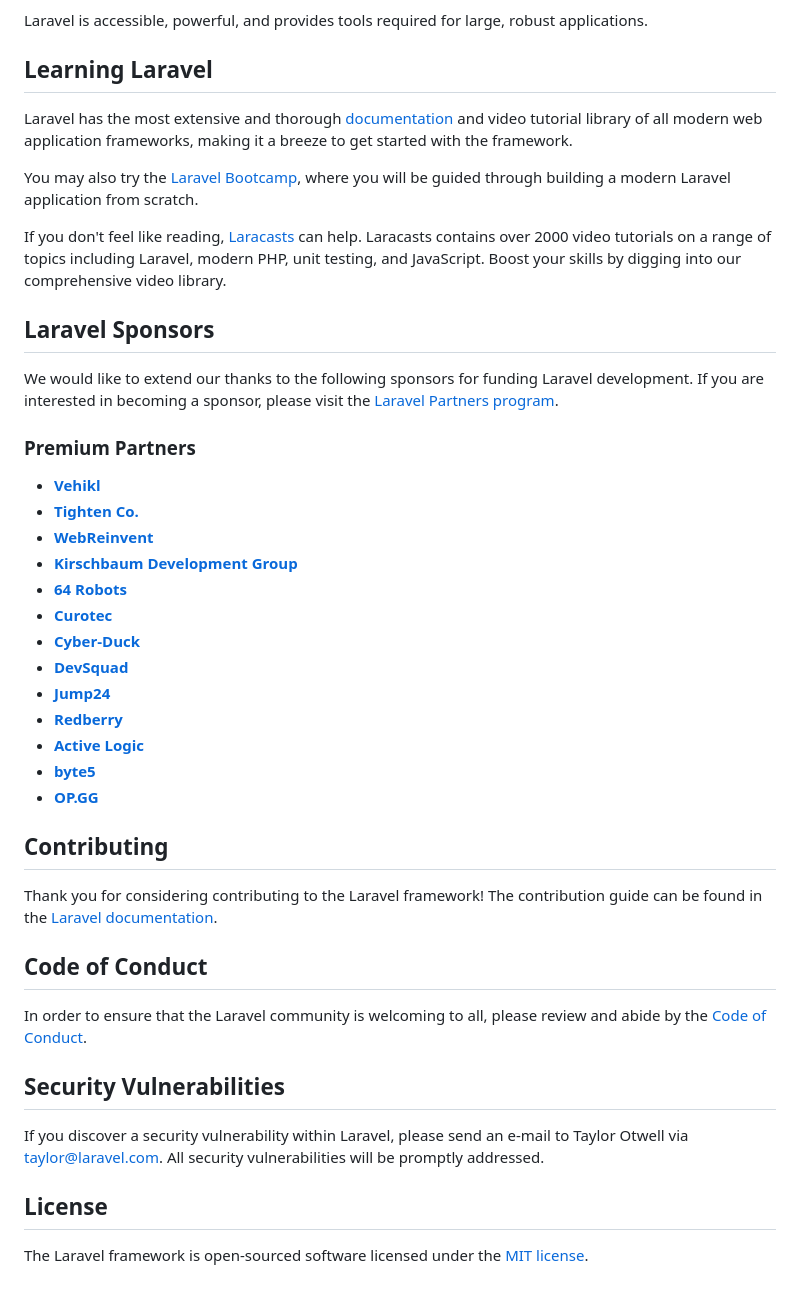
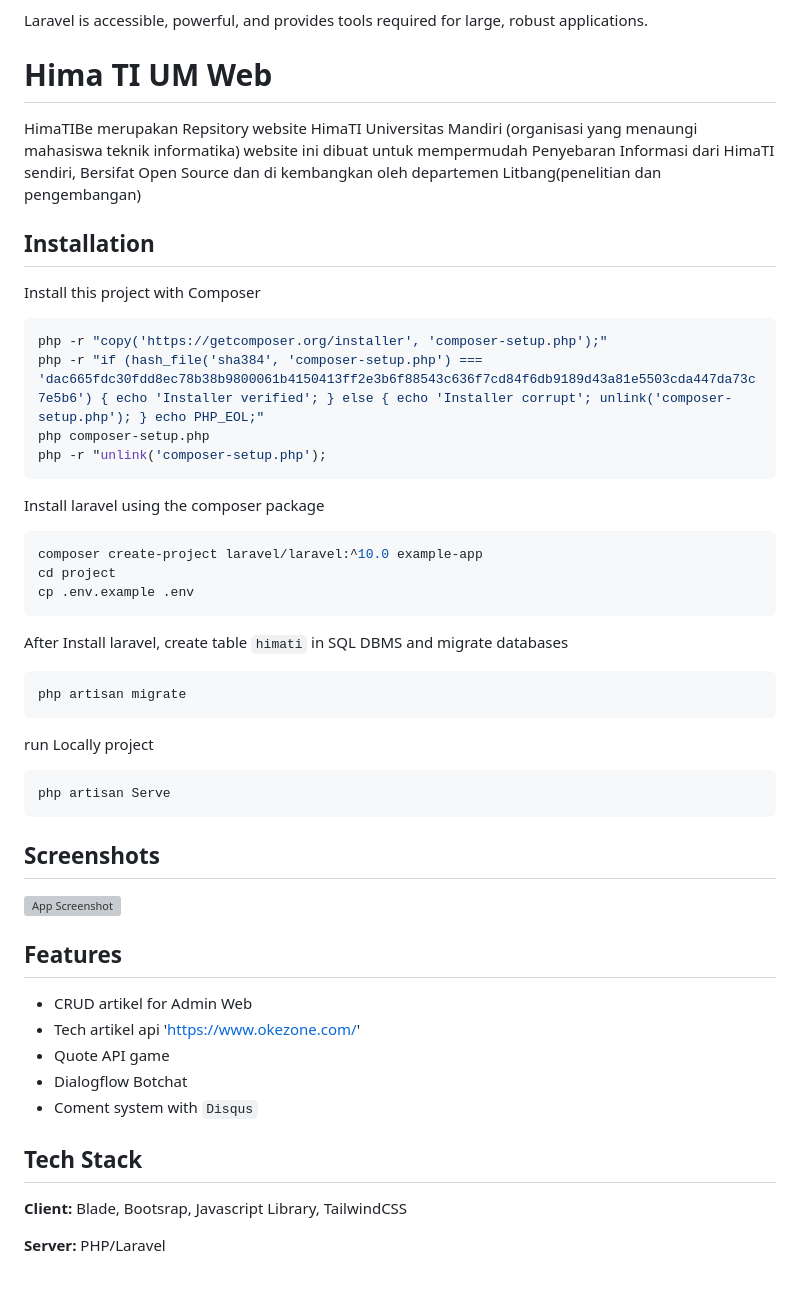
Before and after one commit to AdityaWilldan/HimaTiBE, a Markdown page: README.md, the part around the change. Drawn GitHub-style; grey boxes are pictures that could not be loaded.

````diff
--- a/README.md
+++ b/README.md
@@ -21,46 +21,55 @@ Laravel is a web application framework with expressive, elegant syntax. We belie
 
 Laravel is accessible, powerful, and provides tools required for large, robust applications.
 
-## Learning Laravel
 
-Laravel has the most extensive and thorough [documentation](https://laravel.com/docs) and video tutorial library of all modern web application frameworks, making it a breeze to get started with the framework.
+# Hima TI UM Web
 
-You may also try the [Laravel Bootcamp](https://bootcamp.laravel.com), where you will be guided through building a modern Laravel application from scratch.
+HimaTIBe merupakan Repsitory website HimaTI Universitas Mandiri (organisasi yang menaungi mahasiswa teknik informatika)
+website ini dibuat untuk mempermudah Penyebaran Informasi dari HimaTI sendiri, Bersifat Open Source dan di kembangkan oleh departemen Litbang(penelitian dan pengembangan)
+## Installation
 
-If you don't feel like reading, [Laracasts](https://laracasts.com) can help. Laracasts contains over 2000 video tutorials on a range of topics including Laravel, modern PHP, unit testing, and JavaScript. Boost your skills by digging into our comprehensive video library.
+Install this project with Composer
 
-## Laravel Sponsors
+```bash
+php -r "copy('https://getcomposer.org/installer', 'composer-setup.php');"
+php -r "if (hash_file('sha384', 'composer-setup.php') === 'dac665fdc30fdd8ec78b38b9800061b4150413ff2e3b6f88543c636f7cd84f6db9189d43a81e5503cda447da73c7e5b6') { echo 'Installer verified'; } else { echo 'Installer corrupt'; unlink('composer-setup.php'); } echo PHP_EOL;"
+php composer-setup.php
+php -r "unlink('composer-setup.php');
+```
+Install laravel using the composer package
 
-We would like to extend our thanks to the following sponsors for funding Laravel development. If you are interested in becoming a sponsor, please visit the [Laravel Partners program](https://partners.laravel.com).
+```bash
+composer create-project laravel/laravel:^10.0 example-app
+cd project
+cp .env.example .env
+```
+After Install laravel, create table `himati` in SQL DBMS
+and migrate databases
 
-### Premium Partners
+```bash
+php artisan migrate
+```
+ run Locally project
 
-- **[Vehikl](https://vehikl.com/)**
-- **[Tighten Co.](https://tighten.co)**
-- **[WebReinvent](https://webreinvent.com/)**
-- **[Kirschbaum Development Group](https://kirschbaumdevelopment.com)**
-- **[64 Robots](https://64robots.com)**
-- **[Curotec](https://www.curotec.com/services/technologies/laravel/)**
-- **[Cyber-Duck](https://cyber-duck.co.uk)**
-- **[DevSquad](https://devsquad.com/hire-laravel-developers)**
-- **[Jump24](https://jump24.co.uk)**
-- **[Redberry](https://redberry.international/laravel/)**
-- **[Active Logic](https://activelogic.com)**
-- **[byte5](https://byte5.de)**
-- **[OP.GG](https://op.gg)**
+```bash
+php artisan Serve
+```
+## Screenshots
 
-## Contributing
+![App Screenshot](https://via.placeholder.com/468x300?text=App+Screenshot+Here)
 
-Thank you for considering contributing to the Laravel framework! The contribution guide can be found in the [Laravel documentation](https://laravel.com/docs/contributions).
 
-## Code of Conduct
+## Features
 
-In order to ensure that the Laravel community is welcoming to all, please review and abide by the [Code of Conduct](https://laravel.com/docs/contributions#code-of-conduct).
+- CRUD artikel for Admin Web
+- Tech artikel api 'https://www.okezone.com/'
+- Quote API game
+- Dialogflow Botchat
+- Coment system with `Disqus`
 
-## Security Vulnerabilities
 
-If you discover a security vulnerability within Laravel, please send an e-mail to Taylor Otwell via [taylor@laravel.com](mailto:taylor@laravel.com). All security vulnerabilities will be promptly addressed.
+## Tech Stack
 
-## License
+**Client:** Blade, Bootsrap, Javascript Library, TailwindCSS
 
-The Laravel framework is open-sourced software licensed under the [MIT license](https://opensource.org/licenses/MIT).
+**Server:** PHP/Laravel
````
